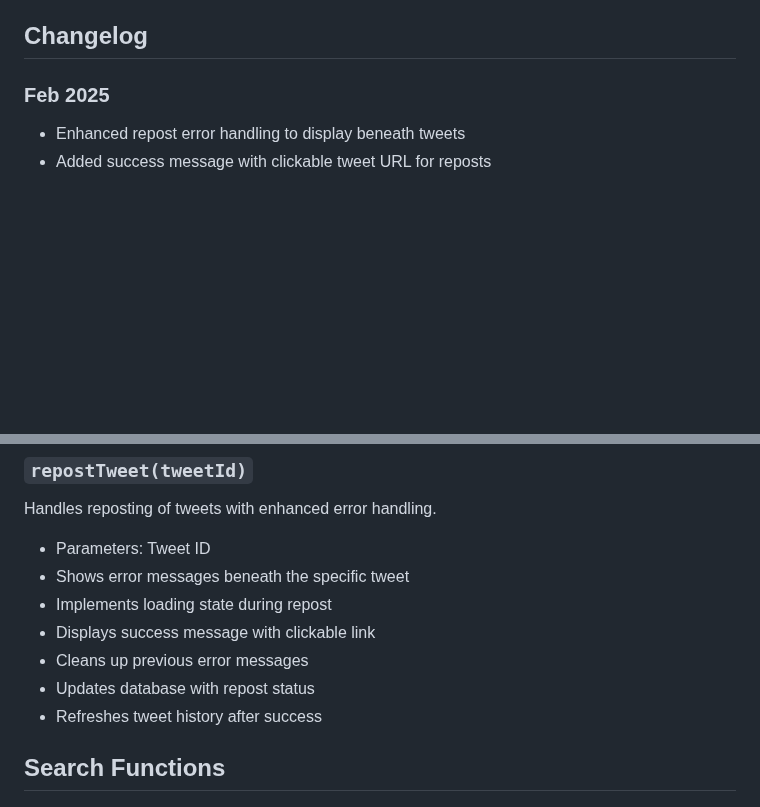
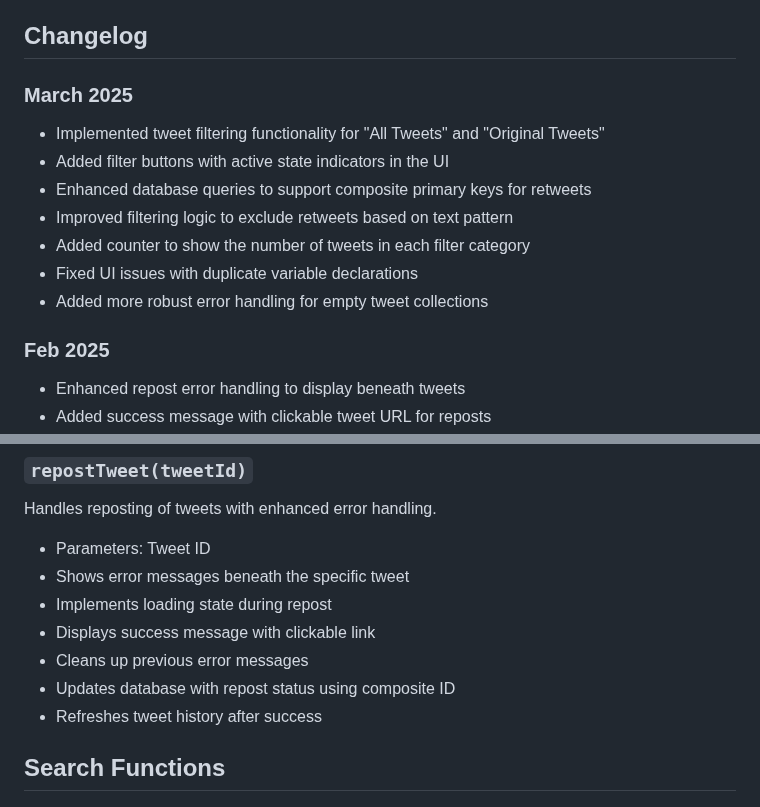
Before and after one commit to kgashok/PlumConfusedOpensource, a Markdown page: docs/functions.md, 2 parts joined by grey strips. GitHub-like rendering; blank space fills up the shorter version.

```diff
--- a/docs/functions.md
+++ b/docs/functions.md
@@ -4,6 +4,15 @@
 Review the contents of @docs/functions.md. Now, update the contents to reflect all the MAJOR changes that have happened since the last update as another "ChangeLog". Please review @docs/functions.md and makes updates to the "Tweet Management Functions" and "Server Routes" section as well. However, do not delete or change the [DO NOT EDIT] section.
 
 ## Changelog
+
+### March 2025
+- Implemented tweet filtering functionality for "All Tweets" and "Original Tweets"
+- Added filter buttons with active state indicators in the UI
+- Enhanced database queries to support composite primary keys for retweets
+- Improved filtering logic to exclude retweets based on text pattern
+- Added counter to show the number of tweets in each filter category
+- Fixed UI issues with duplicate variable declarations
+- Added more robust error handling for empty tweet collections
 
 ### Feb 2025
 - Enhanced repost error handling to display beneath tweets
@@ -147,7 +166,7 @@ Handles reposting of tweets with enhanced error handling.
 - Implements loading state during repost
 - Displays success message with clickable link
 - Cleans up previous error messages
-- Updates database with repost status
+- Updates database with repost status using composite ID
 - Refreshes tweet history after success
 
 ## Search Functions
```
Also changed, not shown: other parts of docs/functions.md (+33 -8 lines).
